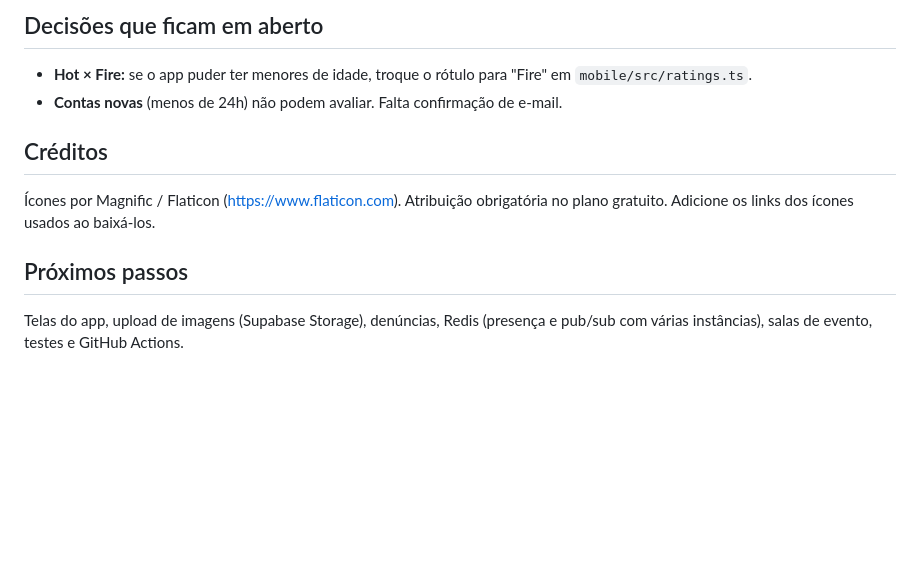
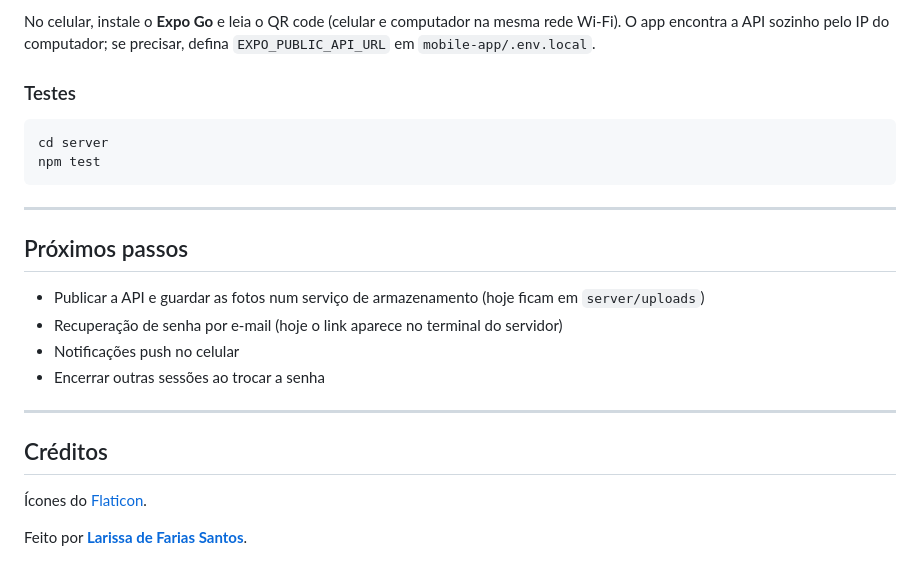
Before and after one commit to larissadefarias/stans, a Markdown page: README.md, the part around one of its changes. Drawn GitHub-style; blank space fills up the shorter version.

````diff
--- a/README.md
+++ b/README.md
@@ -29,11 +112,25 @@ npx create-expo-app@latest mobile-app -t expo-template-blank-typescript
 ```
 
-## Decisões que ficam em aberto
-- **Hot × Fire:** se o app puder ter menores de idade, troque o rótulo para "Fire" em `mobile/src/ratings.ts`.
-- **Contas novas** (menos de 24h) não podem avaliar. Falta confirmação de e-mail.
+No celular, instale o **Expo Go** e leia o QR code (celular e computador na mesma rede Wi-Fi). O app encontra a API sozinho pelo IP do computador; se precisar, defina `EXPO_PUBLIC_API_URL` em `mobile-app/.env.local`.
+
+### Testes
+
+```bash
+cd server
+npm test
+```
+
+---
+
+## Próximos passos
+- Publicar a API e guardar as fotos num serviço de armazenamento (hoje ficam em `server/uploads`)
+- Recuperação de senha por e-mail (hoje o link aparece no terminal do servidor)
+- Notificações push no celular
+- Encerrar outras sessões ao trocar a senha
+
+---
 
 ## Créditos
-Ícones por Magnific / Flaticon (https://www.flaticon.com). Atribuição obrigatória no plano gratuito. Adicione os links dos ícones usados ao baixá-los.
+Ícones do [Flaticon](https://www.flaticon.com).
 
-## Próximos passos
-Telas do app, upload de imagens (Supabase Storage), denúncias, Redis (presença e pub/sub com várias instâncias), salas de evento, testes e GitHub Actions.
+Feito por **[Larissa de Farias Santos](https://larissa-de-farias-santos.netlify.app/)**.
````
Also changed, not shown: other parts of README.md (+100 -17 lines), docs/screenshots/communities.jpg (added), docs/screenshots/community-dark.jpg (added), docs/screenshots/community.jpg (added), docs/screenshots/feed.jpg (added), docs/screenshots/profile.jpg (added), 2 other files.
